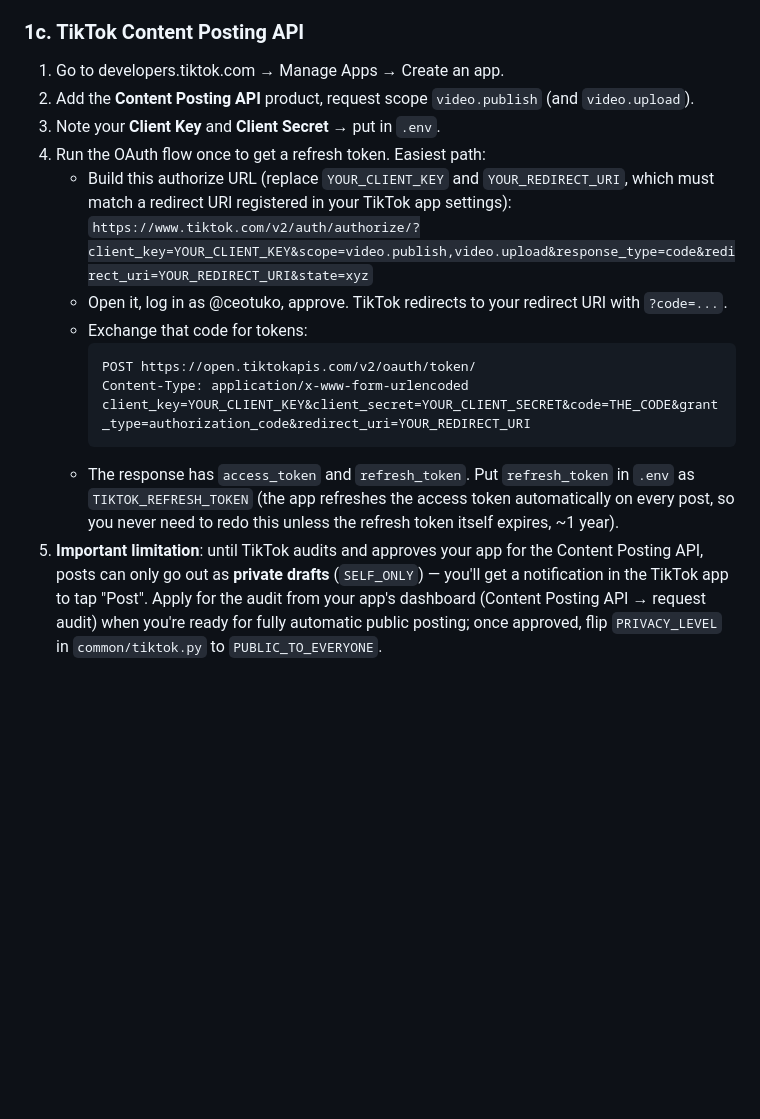
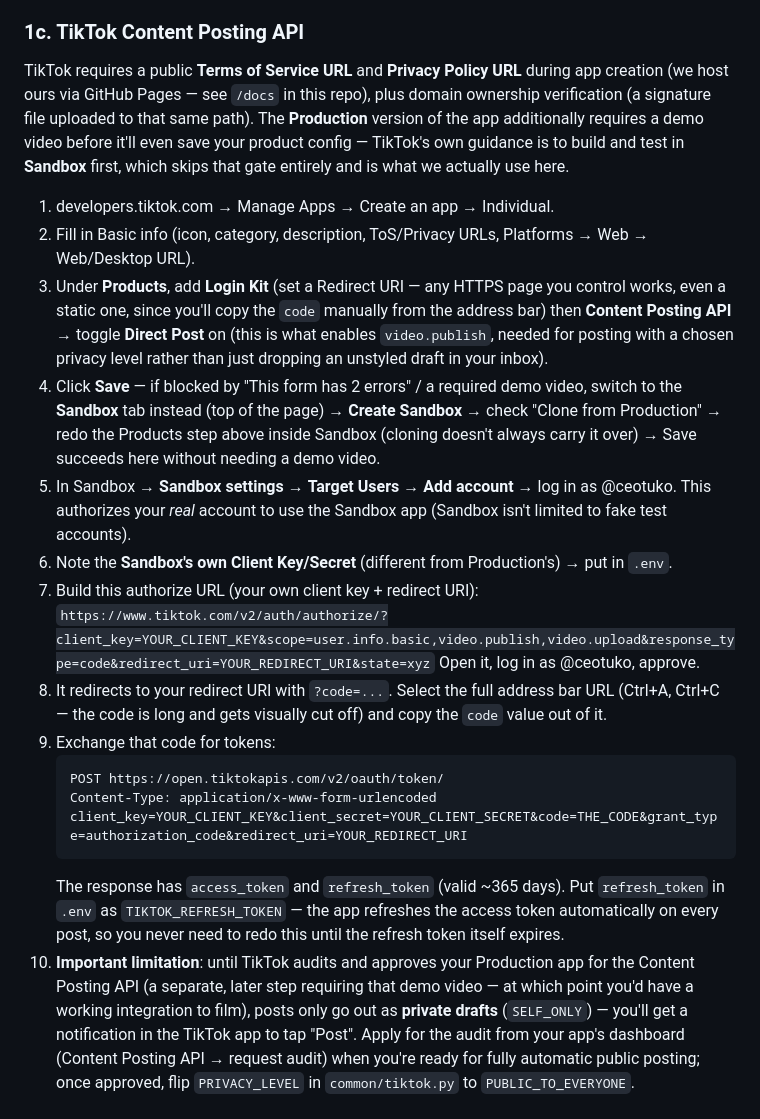
Before and after one commit to tukoundercover-pixel/Ceotuko-poster, a Markdown page: README.md, the part around the change. Drawn GitHub-style; blank space fills up the shorter version.

Commit message:
Fix TikTok setup instructions based on actual dashboard flow
Production requires a demo video before it'll even save product
config; Sandbox (with a real account added as Target User) is the
actual working path pre-audit. Also document Login Kit redirect URI
and the manual code-copy step.

````diff
--- a/README.md
+++ b/README.md
@@ -62,30 +62,55 @@ Instagram user ID).
    required for this use case.
 
 ### 1c. TikTok Content Posting API
-1. Go to developers.tiktok.com → Manage Apps → Create an app.
-2. Add the **Content Posting API** product, request scope
-   `video.publish` (and `video.upload`).
-3. Note your **Client Key** and **Client Secret** → put in `.env`.
-4. Run the OAuth flow once to get a refresh token. Easiest path:
-   - Build this authorize URL (replace `YOUR_CLIENT_KEY` and
-     `YOUR_REDIRECT_URI`, which must match a redirect URI registered in your
-     TikTok app settings):
-     `https://www.tiktok.com/v2/auth/authorize/?client_key=YOUR_CLIENT_KEY&scope=video.publish,video.upload&response_type=code&redirect_uri=YOUR_REDIRECT_URI&state=xyz`
-   - Open it, log in as @ceotuko, approve. TikTok redirects to your
-     redirect URI with `?code=...`.
-   - Exchange that code for tokens:
-     ```
-     POST https://open.tiktokapis.com/v2/oauth/token/
-     Content-Type: application/x-www-form-urlencoded
-     client_key=YOUR_CLIENT_KEY&client_secret=YOUR_CLIENT_SECRET&code=THE_CODE&grant_type=authorization_code&redirect_uri=YOUR_REDIRECT_URI
-     ```
-   - The response has `access_token` and `refresh_token`. Put
-     `refresh_token` in `.env` as `TIKTOK_REFRESH_TOKEN` (the app refreshes
-     the access token automatically on every post, so you never need to
-     redo this unless the refresh token itself expires, ~1 year).
-5. **Important limitation**: until TikTok audits and approves your app for
-   the Content Posting API, posts can only go out as **private drafts**
-   (`SELF_ONLY`) — you'll get a notification in the TikTok app to tap "Post".
+TikTok requires a public **Terms of Service URL** and **Privacy Policy URL**
+during app creation (we host ours via GitHub Pages — see `/docs` in this
+repo), plus domain ownership verification (a signature file uploaded to that
+same path). The **Production** version of the app additionally requires a
+demo video before it'll even save your product config — TikTok's own
+guidance is to build and test in **Sandbox** first, which skips that gate
+entirely and is what we actually use here.
+
+1. developers.tiktok.com → Manage Apps → Create an app → Individual.
+2. Fill in Basic info (icon, category, description, ToS/Privacy URLs,
+   Platforms → Web → Web/Desktop URL).
+3. Under **Products**, add **Login Kit** (set a Redirect URI — any HTTPS
+   page you control works, even a static one, since you'll copy the `code`
+   manually from the address bar) then **Content Posting API** → toggle
+   **Direct Post** on (this is what enables `video.publish`, needed for
+   posting with a chosen privacy level rather than just dropping an
+   unstyled draft in your inbox).
+4. Click **Save** — if blocked by "This form has 2 errors" / a required
+   demo video, switch to the **Sandbox** tab instead (top of the page) →
+   **Create Sandbox** → check "Clone from Production" → redo the Products
+   step above inside Sandbox (cloning doesn't always carry it over) → Save
+   succeeds here without needing a demo video.
+5. In Sandbox → **Sandbox settings** → **Target Users** → **Add account** →
+   log in as @ceotuko. This authorizes your *real* account to use the
+   Sandbox app (Sandbox isn't limited to fake test accounts).
+6. Note the **Sandbox's own Client Key/Secret** (different from
+   Production's) → put in `.env`.
+7. Build this authorize URL (your own client key + redirect URI):
+   `https://www.tiktok.com/v2/auth/authorize/?client_key=YOUR_CLIENT_KEY&scope=user.info.basic,video.publish,video.upload&response_type=code&redirect_uri=YOUR_REDIRECT_URI&state=xyz`
+   Open it, log in as @ceotuko, approve.
+8. It redirects to your redirect URI with `?code=...`. Select the full
+   address bar URL (Ctrl+A, Ctrl+C — the code is long and gets visually cut
+   off) and copy the `code` value out of it.
+9. Exchange that code for tokens:
+   ```
+   POST https://open.tiktokapis.com/v2/oauth/token/
+   Content-Type: application/x-www-form-urlencoded
+   client_key=YOUR_CLIENT_KEY&client_secret=YOUR_CLIENT_SECRET&code=THE_CODE&grant_type=authorization_code&redirect_uri=YOUR_REDIRECT_URI
+   ```
+   The response has `access_token` and `refresh_token` (valid ~365 days).
+   Put `refresh_token` in `.env` as `TIKTOK_REFRESH_TOKEN` — the app
+   refreshes the access token automatically on every post, so you never
+   need to redo this until the refresh token itself expires.
+10. **Important limitation**: until TikTok audits and approves your
+    Production app for the Content Posting API (a separate, later step
+    requiring that demo video — at which point you'd have a working
+    integration to film), posts only go out as **private drafts**
+    (`SELF_ONLY`) — you'll get a notification in the TikTok app to tap
+    "Post".
    Apply for the audit from your app's dashboard (Content Posting API →
    request audit) when you're ready for fully automatic public posting; once
    approved, flip `PRIVACY_LEVEL` in `common/tiktok.py` to
````
